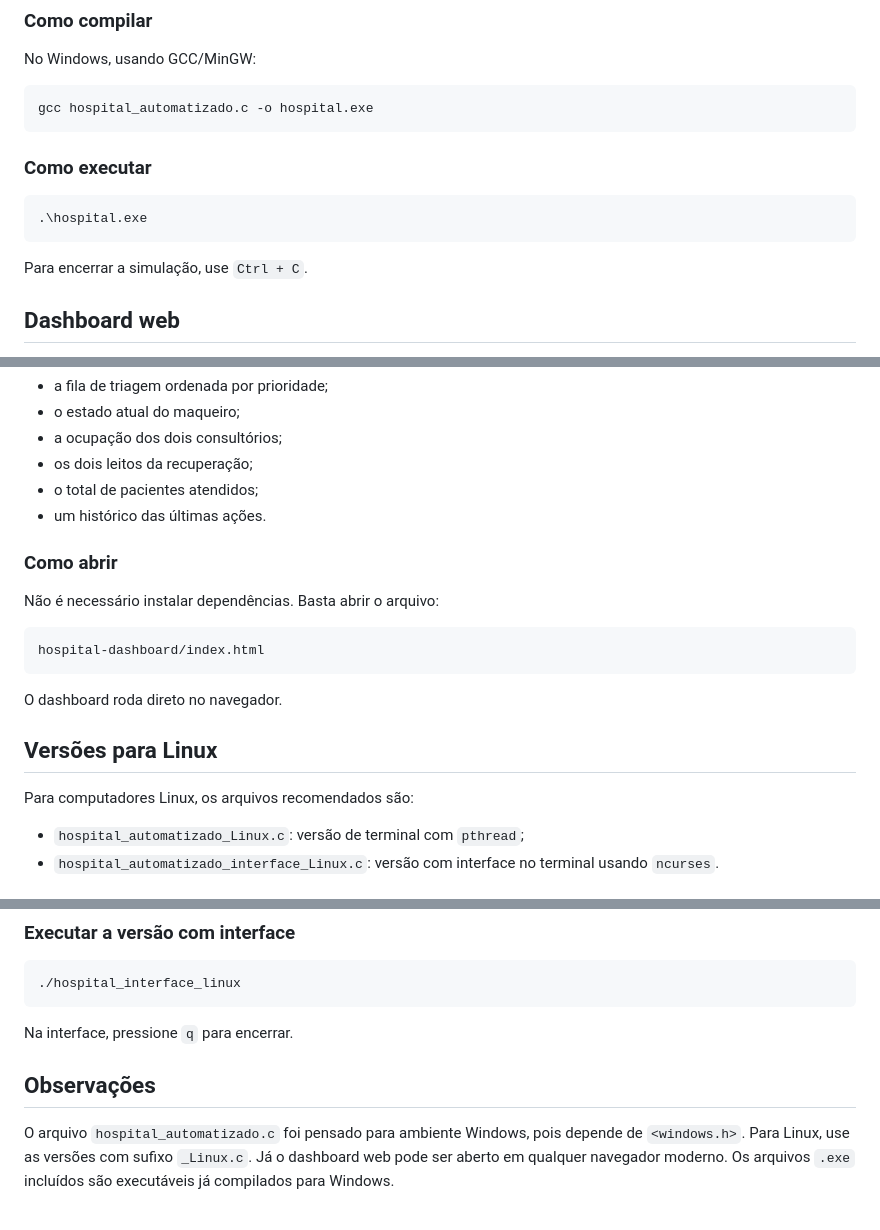
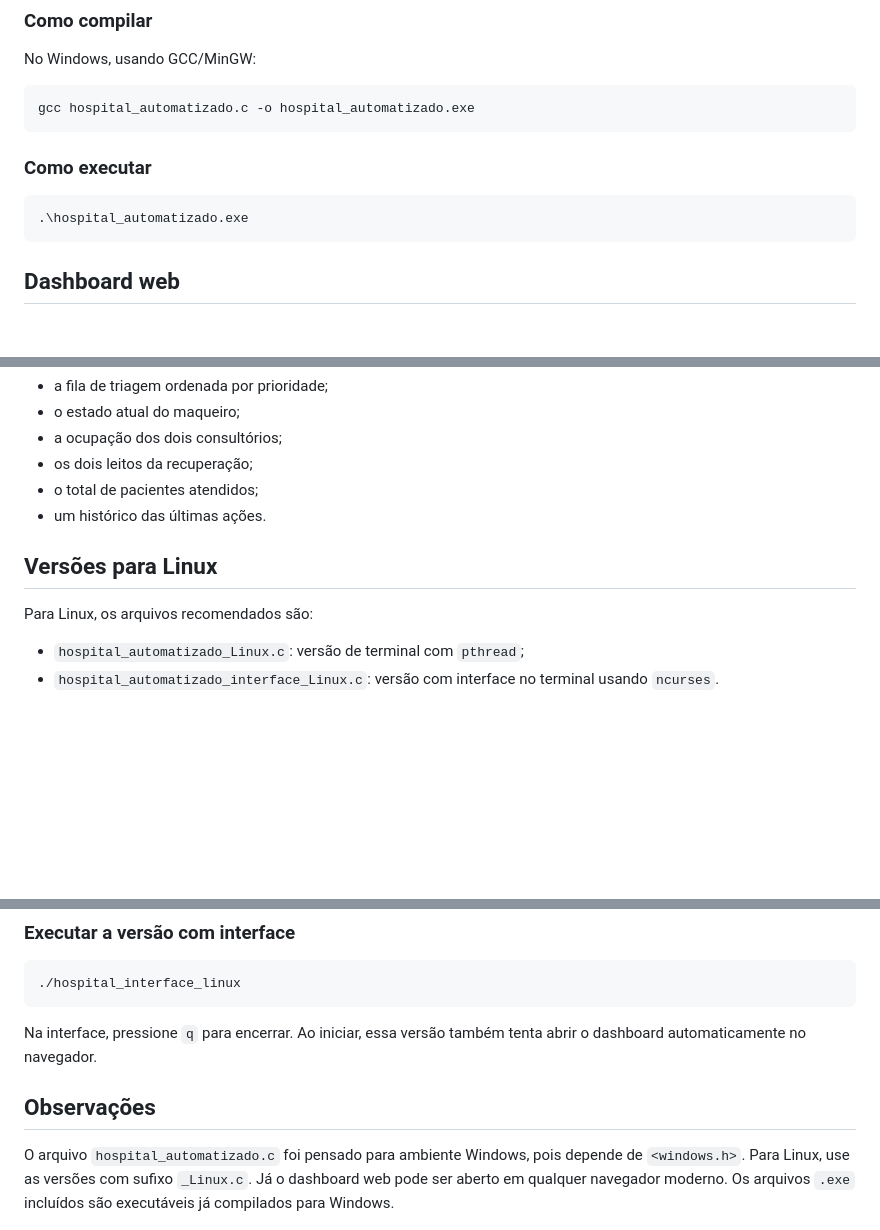
Before and after one commit to Pedrov24/Hospital-Automatizado-C, a Markdown page: README.md, 3 parts joined by grey strips. GitHub-like rendering; blank space fills up the shorter version.

````diff
--- a/README.md
+++ b/README.md
@@ -63,16 +63,14 @@ Principais elementos:
 No Windows, usando GCC/MinGW:
 
 ```bash
-gcc hospital_automatizado.c -o hospital.exe
+gcc hospital_automatizado.c -o hospital_automatizado.exe
 ```
 
 ### Como executar
 
 ```bash
-.\hospital.exe
+.\hospital_automatizado.exe
 ```
-
-Para encerrar a simulação, use `Ctrl + C`.
 
 ## Dashboard web
 
@@ -87,19 +85,9 @@ Na tela é possível acompanhar:
 - o total de pacientes atendidos;
 - um histórico das últimas ações.
 
-### Como abrir
-
-Não é necessário instalar dependências. Basta abrir o arquivo:
-
-```text
-hospital-dashboard/index.html
-```
-
-O dashboard roda direto no navegador.
 
 ## Versões para Linux
-
-Para computadores Linux, os arquivos recomendados são:
+Para Linux, os arquivos recomendados são:
 
 - `hospital_automatizado_Linux.c`: versão de terminal com `pthread`;
 - `hospital_automatizado_interface_Linux.c`: versão com interface no terminal usando `ncurses`.
@@ -136,9 +124,10 @@ gcc hospital_automatizado_interface_Linux.c -o hospital_interface_linux -pthread
 ./hospital_interface_linux
 ```
 
-Na interface, pressione `q` para encerrar.
+Na interface, pressione `q` para encerrar. Ao iniciar, essa versão também tenta abrir o dashboard automaticamente no navegador.
 
 ## Observações
+
 O arquivo `hospital_automatizado.c` foi pensado para ambiente Windows, pois depende de `<windows.h>`. Para Linux, use as versões com sufixo `_Linux.c`. Já o dashboard web pode ser aberto em qualquer navegador moderno. Os arquivos `.exe` incluídos são executáveis já compilados para Windows.
 
 ### Membros do Grupo
````
Also changed, not shown: other parts of README.md (+2 -2 lines).
